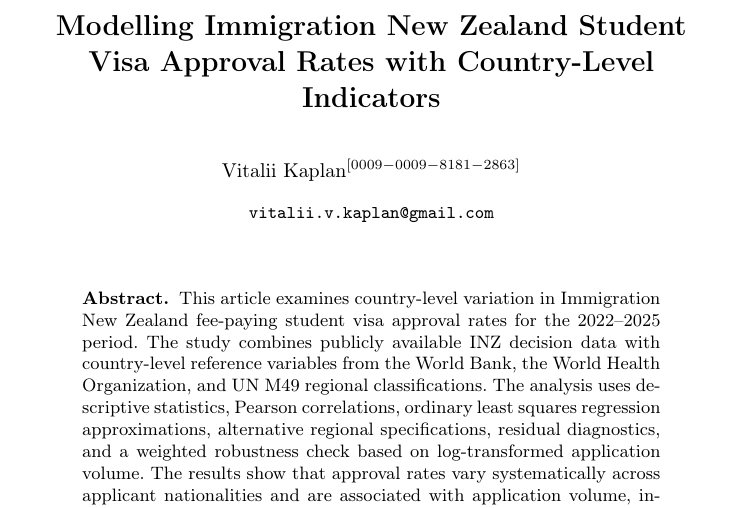
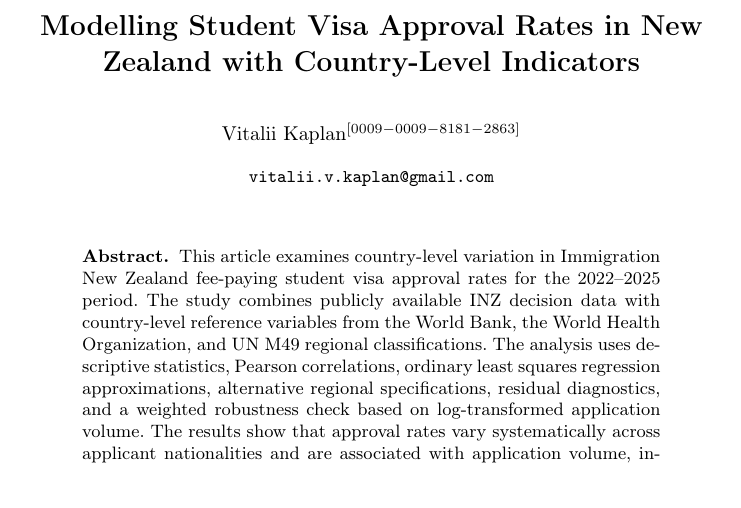
Before and after one commit to vitalii-kaplan/inz-visa-decisions, a LaTeX thesis (article/article.tex): part of page 1 of 37, cut at the place of the change. Compiled offline with pdfLaTeX.

Commit message:
Better title

```diff
--- a/article/article.tex
+++ b/article/article.tex
@@ -7,7 +7,7 @@
 
 \begin{document}
 
-\title{Modelling Immigration New Zealand Student Visa Approval Rates with Country-Level Indicators}
+\title{Modelling Student Visa Approval Rates in New Zealand with Country-Level Indicators}
 \titlerunning{Modelling INZ Student Visa Approval Rates}
 
 \author{Vitalii Kaplan\orcidID{0009-0009-8181-2863}}
```
Also changed, not shown: article/article.pdf, 2 other files.
